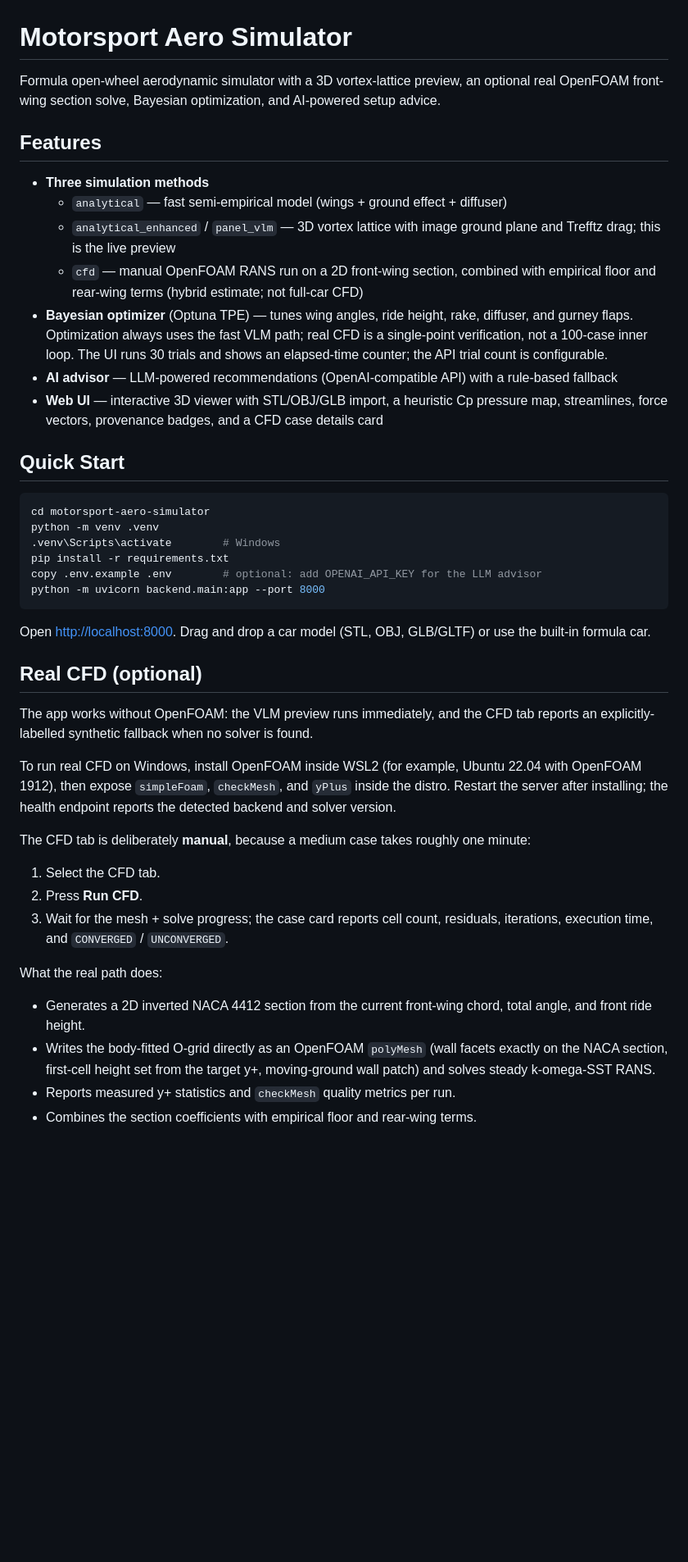
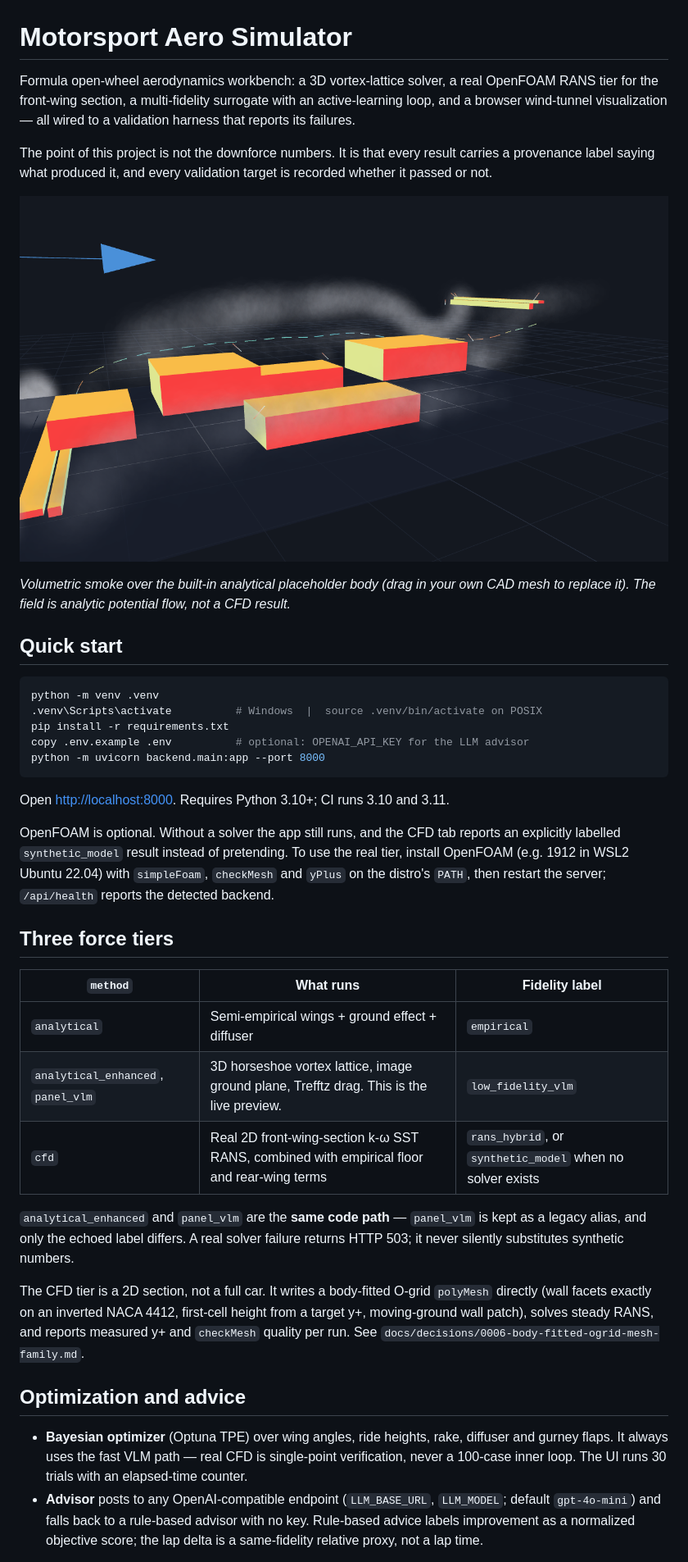
Before and after one commit to JefryV2/motorsport-aero-simulator, a Markdown page: README.md, the part around one of its changes. Shown at 82% size. Drawn GitHub-style; pictures changed too: docs/screenshots/flow-volumetric-smoke.png (added); blank space fills up the shorter version.

````diff
--- a/README.md
+++ b/README.md
@@ -1,66 +1,63 @@
 # Motorsport Aero Simulator
 
-Formula open-wheel aerodynamic simulator with a 3D vortex-lattice preview, an
-optional real OpenFOAM front-wing section solve, Bayesian optimization, and
-AI-powered setup advice.
+Formula open-wheel aerodynamics workbench: a 3D vortex-lattice solver, a real
+OpenFOAM RANS tier for the front-wing section, a multi-fidelity surrogate with
+an active-learning loop, and a browser wind-tunnel visualization — all wired to
+a validation harness that reports its failures.
 
-## Features
+The point of this project is not the downforce numbers. It is that every result
+carries a provenance label saying what produced it, and every validation target
+is recorded whether it passed or not.
 
-- **Three simulation methods**
-  - `analytical` — fast semi-empirical model (wings + ground effect + diffuser)
-  - `analytical_enhanced` / `panel_vlm` — 3D vortex lattice with image ground
-    plane and Trefftz drag; this is the live preview
-  - `cfd` — manual OpenFOAM RANS run on a 2D front-wing section, combined with
-    empirical floor and rear-wing terms (hybrid estimate; not full-car CFD)
-- **Bayesian optimizer** (Optuna TPE) — tunes wing angles, ride height, rake,
-  diffuser, and gurney flaps. Optimization always uses the fast VLM path; real
-  CFD is a single-point verification, not a 100-case inner loop. The UI runs 30
-  trials and shows an elapsed-time counter; the API trial count is configurable.
-- **AI advisor** — LLM-powered recommendations (OpenAI-compatible API) with a
-  rule-based fallback
-- **Web UI** — interactive 3D viewer with STL/OBJ/GLB import, a heuristic Cp
-  pressure map, streamlines, force vectors, provenance badges, and a CFD case
-  details card
+![Volumetric smoke over the default placeholder body](docs/screenshots/flow-volumetric-smoke.png)
 
-## Quick Start
+*Volumetric smoke over the built-in analytical placeholder body (drag in your own
+CAD mesh to replace it). The field is analytic potential flow, not a CFD result.*
+
+## Quick start
 
 ```bash
-cd motorsport-aero-simulator
 python -m venv .venv
-.venv\Scripts\activate        # Windows
+.venv\Scripts\activate          # Windows  |  source .venv/bin/activate on POSIX
 pip install -r requirements.txt
-copy .env.example .env        # optional: add OPENAI_API_KEY for the LLM advisor
+copy .env.example .env          # optional: OPENAI_API_KEY for the LLM advisor
 python -m uvicorn backend.main:app --port 8000
 ```
 
-Open <http://localhost:8000>. Drag and drop a car model (STL, OBJ, GLB/GLTF) or
-use the built-in formula car.
+Open <http://localhost:8000>. Requires Python 3.10+; CI runs 3.10 and 3.11.
 
-## Real CFD (optional)
+OpenFOAM is optional. Without a solver the app still runs, and the CFD tab
+reports an explicitly labelled `synthetic_model` result instead of pretending.
+To use the real tier, install OpenFOAM (e.g. 1912 in WSL2 Ubuntu 22.04) with
+`simpleFoam`, `checkMesh` and `yPlus` on the distro's `PATH`, then restart the
+server; `/api/health` reports the detected backend.
 
-The app works without OpenFOAM: the VLM preview runs immediately, and the CFD
-tab reports an explicitly-labelled synthetic fallback when no solver is found.
+## Three force tiers
 
-To run real CFD on Windows, install OpenFOAM inside WSL2 (for example,
-Ubuntu 22.04 with OpenFOAM 1912), then expose `simpleFoam`, `checkMesh`, and
-`yPlus` inside the distro. Restart the server after installing; the
-health endpoint reports the detected backend and solver version.
+| `method` | What runs | Fidelity label |
+|---|---|---|
+| `analytical` | Semi-empirical wings + ground effect + diffuser | `empirical` |
+| `analytical_enhanced`, `panel_vlm` | 3D horseshoe vortex lattice, image ground plane, Trefftz drag. This is the live preview. | `low_fidelity_vlm` |
+| `cfd` | Real 2D front-wing-section k-ω SST RANS, combined with empirical floor and rear-wing terms | `rans_hybrid`, or `synthetic_model` when no solver exists |
 
-The CFD tab is deliberately **manual**, because a medium case takes roughly one
-minute:
+`analytical_enhanced` and `panel_vlm` are the **same code path** — `panel_vlm` is
+kept as a legacy alias, and only the echoed label differs. A real solver failure
+returns HTTP 503; it never silently substitutes synthetic numbers.
 
-1. Select the CFD tab.
-2. Press **Run CFD**.
-3. Wait for the mesh + solve progress; the case card reports cell count,
-   residuals, iterations, execution time, and `CONVERGED` / `UNCONVERGED`.
+The CFD tier is a 2D section, not a full car. It writes a body-fitted O-grid
+`polyMesh` directly (wall facets exactly on an inverted NACA 4412, first-cell
+height from a target y+, moving-ground wall patch), solves steady RANS, and
+reports measured y+ and `checkMesh` quality per run. See
+`docs/decisions/0006-body-fitted-ogrid-mesh-family.md`.
 
-What the real path does:
+## Optimization and advice
 
-- Generates a 2D inverted NACA 4412 section from the current front-wing chord,
-  total angle, and front ride height.
-- Writes the body-fitted O-grid directly as an OpenFOAM `polyMesh` (wall
-  facets exactly on the NACA section, first-cell height set from the target
-  y+, moving-ground wall patch) and solves steady k-omega-SST RANS.
-- Reports measured y+ statistics and `checkMesh` quality metrics per run.
-- Combines the section coefficients with empirical floor and rear-wing terms.
+- **Bayesian optimizer** (Optuna TPE) over wing angles, ride heights, rake,
+  diffuser and gurney flaps. It always uses the fast VLM path — real CFD is
+  single-point verification, never a 100-case inner loop. The UI runs 30 trials
+  with an elapsed-time counter.
+- **Advisor** posts to any OpenAI-compatible endpoint (`LLM_BASE_URL`,
+  `LLM_MODEL`; default `gpt-4o-mini`) and falls back to a rule-based advisor
+  with no key. Rule-based advice labels improvement as a normalized objective
+  score; the lap delta is a same-fidelity relative proxy, not a lap time.
 
````
Also changed, not shown: other parts of README.md (+110 -88 lines), docs/STATUS.md (+1 -0 lines), 1 other file.
